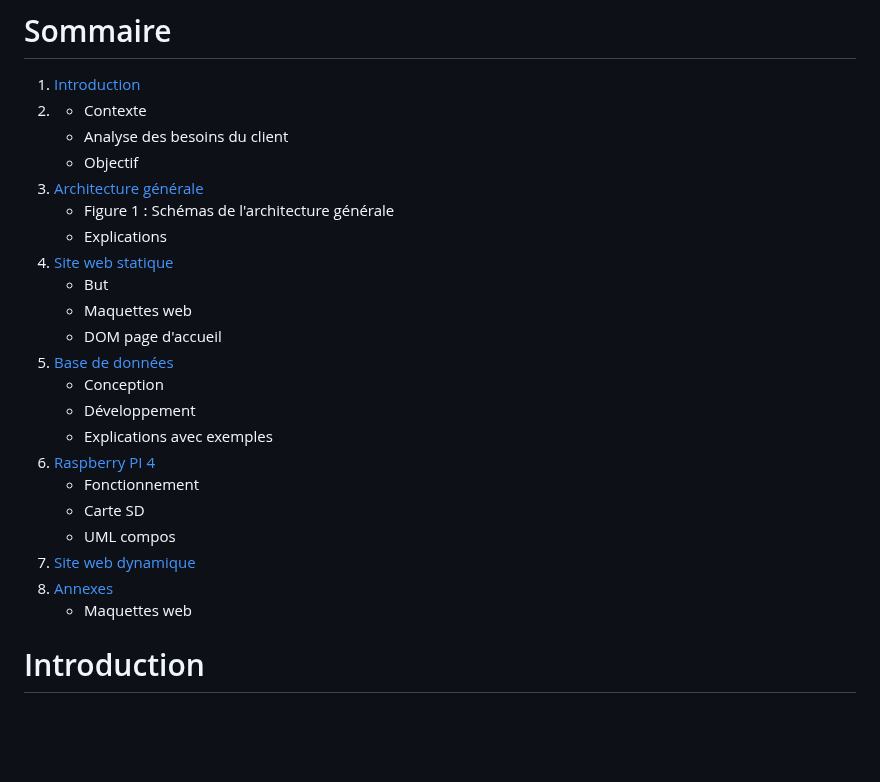
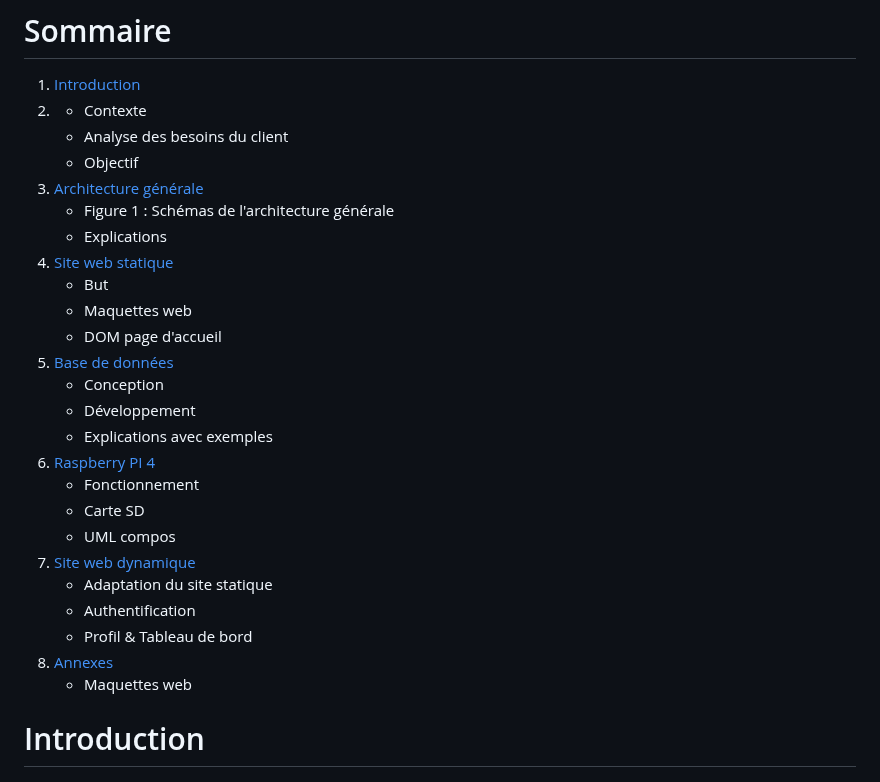
Before and after one commit to YassouSensai/SAE_APPLICATION_WEB, a Markdown page: documents/annexes/Conception.md, the part around the change. GitHub-like rendering; blank space fills up the shorter version.

Commit message:
ajout du sommaire partie 7 pour le site dynamique

```diff
--- a/documents/annexes/Conception.md
+++ b/documents/annexes/Conception.md
@@ -6,23 +6,26 @@
    * Contexte
    * Analyse des besoins du client
    * Objectif
-2. [Architecture générale](#Architecture-générale)
+3. [Architecture générale](#Architecture-générale)
    * Figure 1 : Schémas de l'architecture générale
    * Explications
-3. [Site web statique](#Site-web-statique)
+4. [Site web statique](#Site-web-statique)
    * But
    * Maquettes web
    * DOM page d'accueil
-4. [Base de données](#Base-de-données)
+5. [Base de données](#Base-de-données)
    * Conception
    * Développement
    * Explications avec exemples
-5. [Raspberry PI 4](#Raspberry-PI-4)
+6. [Raspberry PI 4](#Raspberry-PI-4)
    * Fonctionnement
    * Carte SD
    * UML compos
-6. [Site web dynamique](#Site-web-dynamique)
-7. [Annexes](#Annexes)
+7. [Site web dynamique](#Site-web-dynamique)
+   * Adaptation du site statique
+   * Authentification
+   * Profil & Tableau de bord
+8. [Annexes](#Annexes)
    * Maquettes web
 
 
```
